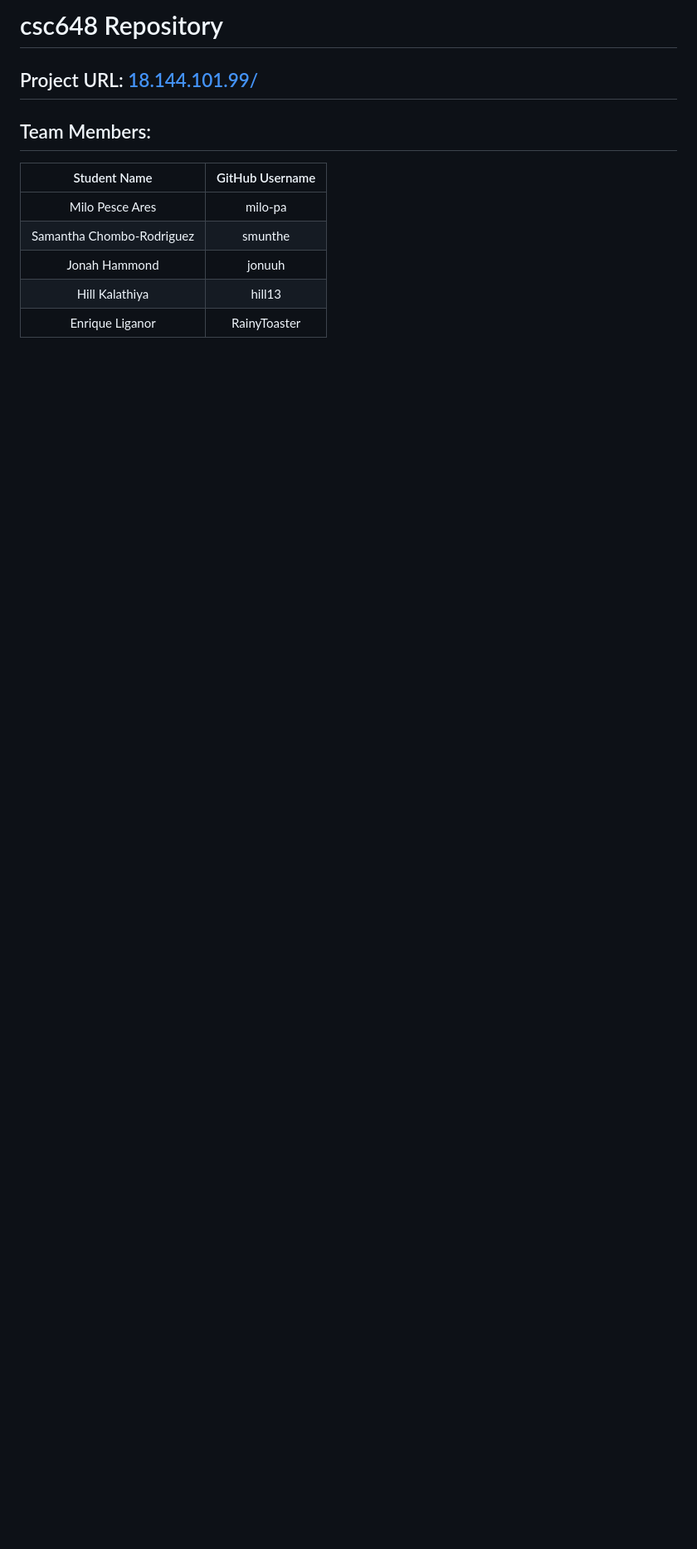
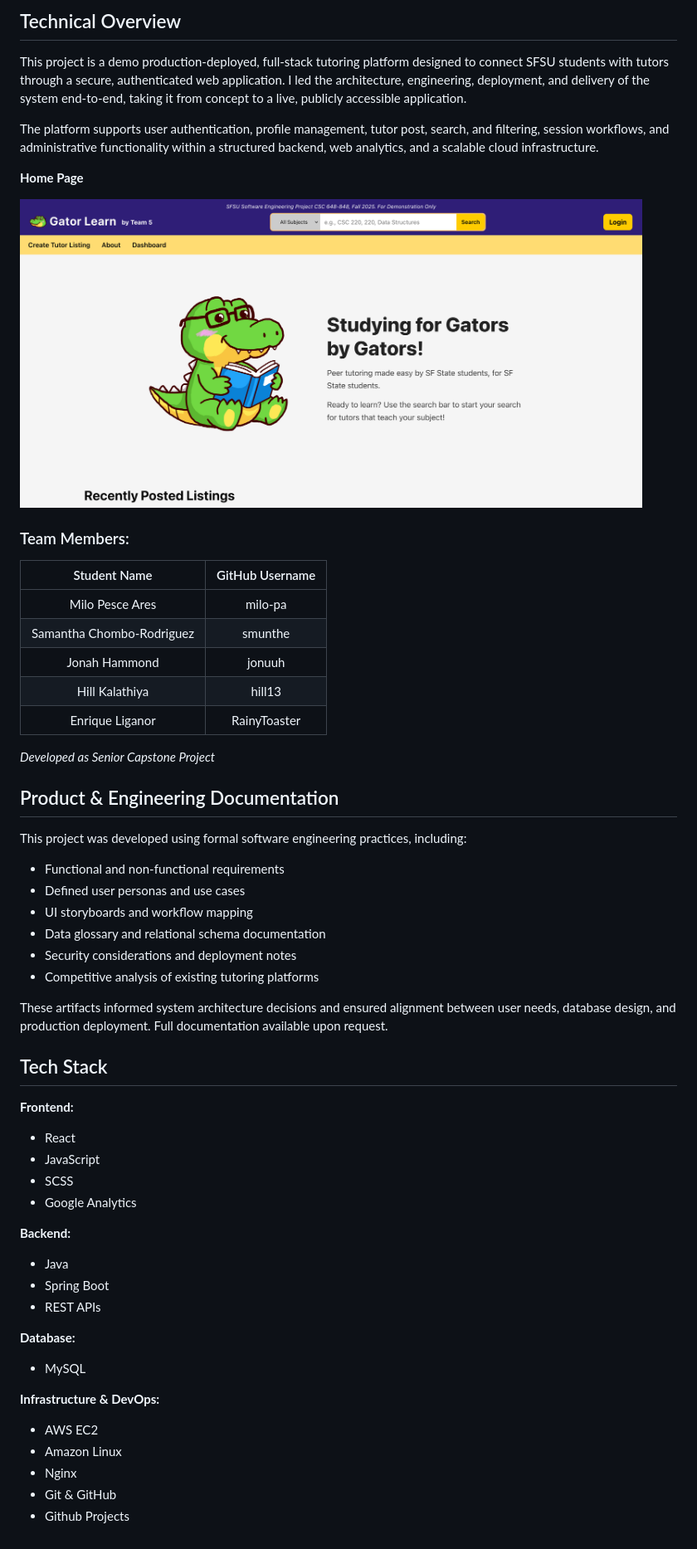
Before and after one commit to milo-pa/gator-learn, a Markdown page: README.md, the part around the change. Shown at 83% size. Drawn GitHub-style; pictures changed too: documentation/images/Home.png (added); blank space fills up the shorter version.

Commit message:
Updated README with project details

```diff
--- a/README.md
+++ b/README.md
@@ -1,8 +1,17 @@
-# csc648 Repository
+## Technical Overview
 
-## Project URL: [18.144.101.99/](http://18.144.101.99/)
+This project is a demo production-deployed, full-stack tutoring platform designed to connect SFSU students with tutors
+through a secure, authenticated web application. I led the architecture, engineering, deployment, and delivery of
+the system end-to-end, taking it from concept to a live, publicly accessible application.
 
-## Team Members:
+The platform supports user authentication, profile management, tutor post, search, and filtering, session workflows,
+and administrative functionality within a structured backend, web analytics, and a scalable cloud infrastructure.
+
+**Home Page**
+
+<img alt="Home" src="documentation/images/Home.png" width="750"/>
+
+### Team Members:
 
 |       Student Name        |  GitHub Username  |
 |:-------------------------:|:-----------------:|
@@ -11,3 +20,41 @@
 |       Jonah Hammond       |      jonuuh       |
 |      Hill Kalathiya       |      hill13       |
 |      Enrique Liganor      |   RainyToaster    |
+
+*Developed as Senior Capstone Project*
+
+## Product & Engineering Documentation
+
+This project was developed using formal software engineering practices, including:
+- Functional and non-functional requirements
+- Defined user personas and use cases
+- UI storyboards and workflow mapping
+- Data glossary and relational schema documentation
+- Security considerations and deployment notes
+- Competitive analysis of existing tutoring platforms
+
+These artifacts informed system architecture decisions and ensured alignment between user needs,
+database design, and production deployment. Full documentation available upon request.
+
+## Tech Stack
+
+**Frontend:**
+- React
+- JavaScript
+- SCSS
+- Google Analytics
+
+**Backend:**
+- Java
+- Spring Boot
+- REST APIs
+
+**Database:**
+- MySQL
+
+**Infrastructure & DevOps:**
+- AWS EC2
+- Amazon Linux
+- Nginx
+- Git & GitHub
+- Github Projects
```
